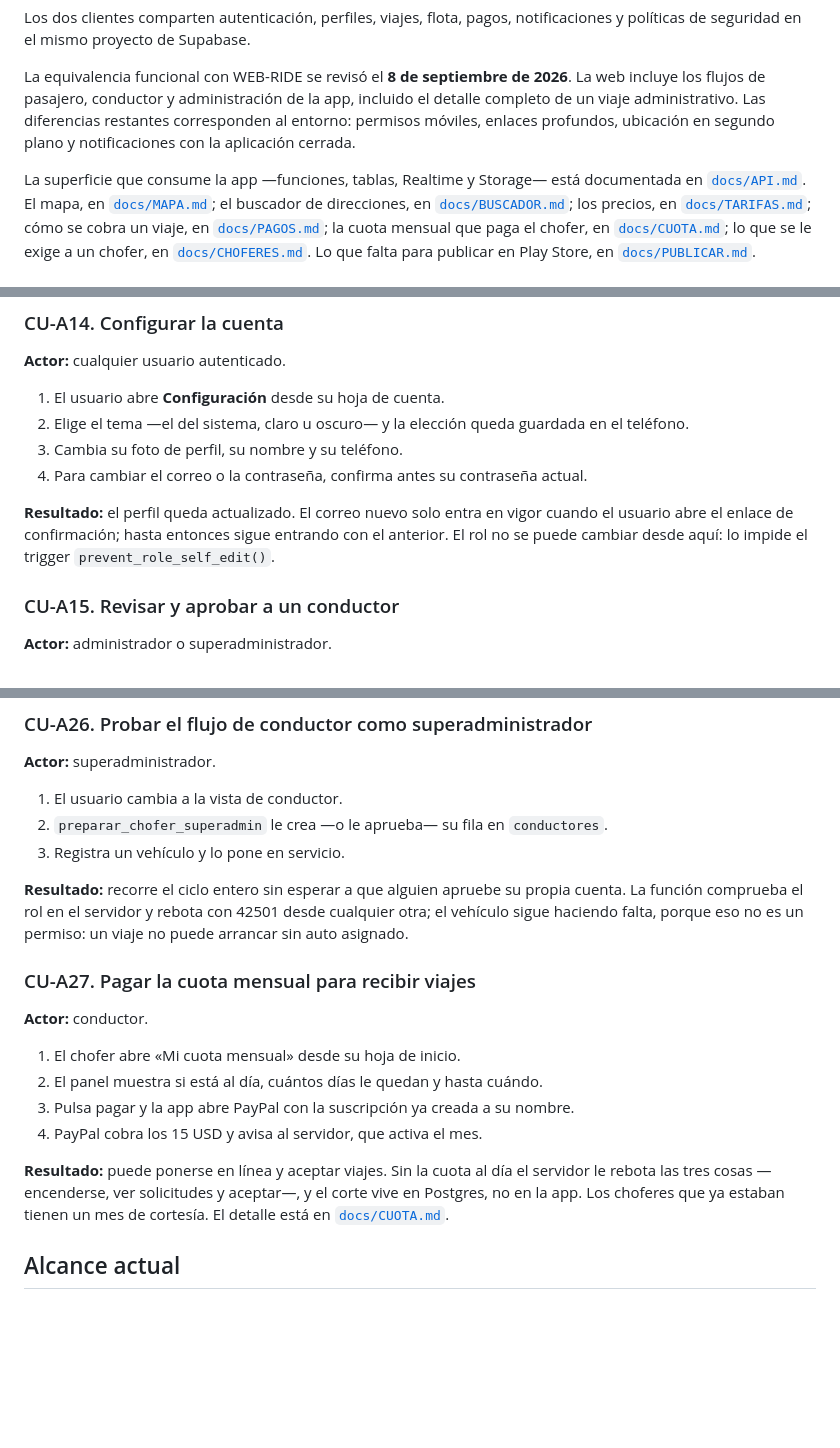
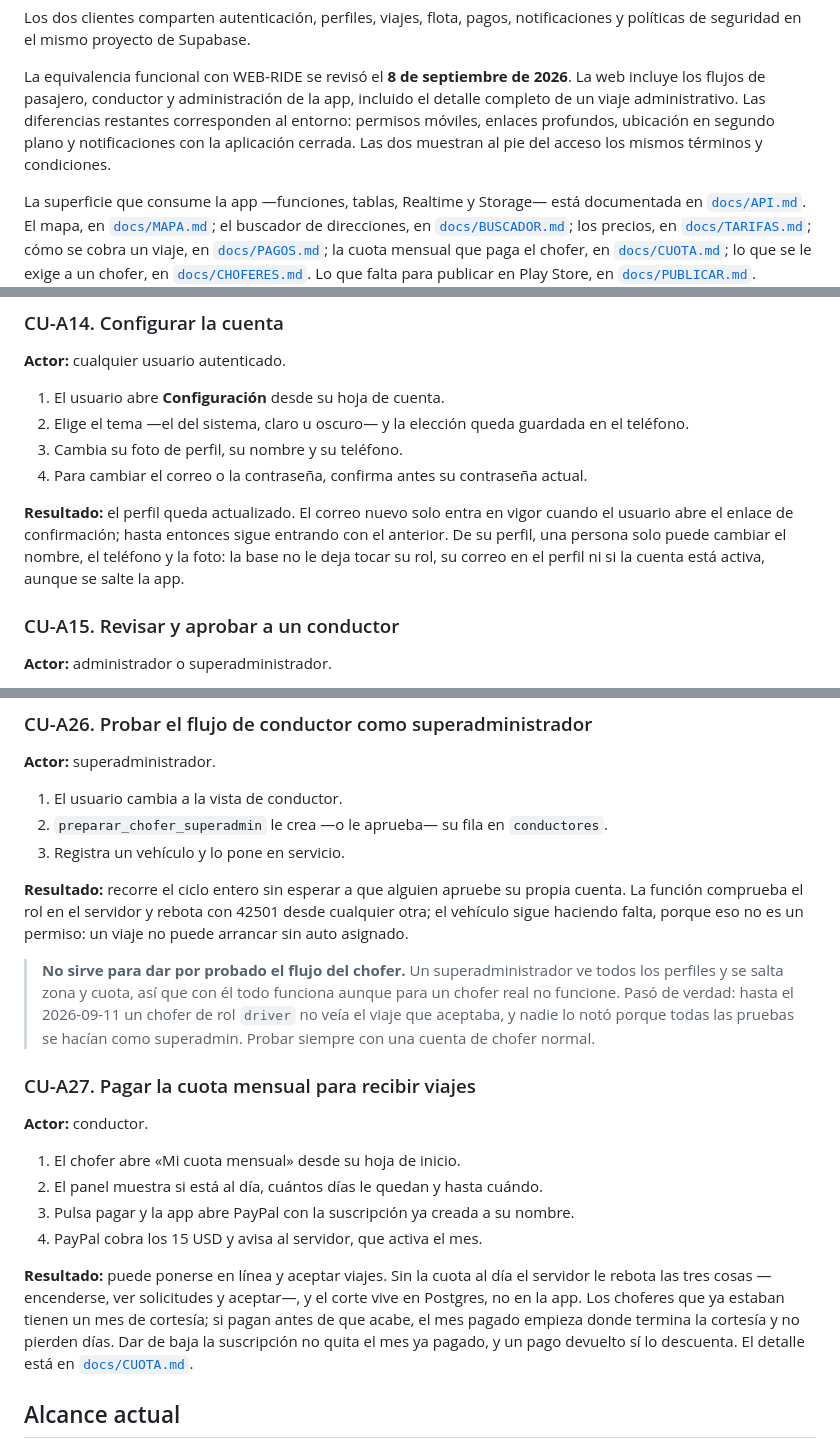
Before and after one commit to betzabxscobar/APPRIDE, a Markdown page: README.md, 3 parts joined by grey strips. GitHub-like rendering; blank space fills up the shorter version.

```diff
--- a/README.md
+++ b/README.md
@@ -12,7 +12,8 @@ La equivalencia funcional con WEB-RIDE se revisó el **8 de septiembre de
 2026**. La web incluye los flujos de pasajero, conductor y administración de la
 app, incluido el detalle completo de un viaje administrativo. Las diferencias
 restantes corresponden al entorno: permisos móviles, enlaces profundos,
-ubicación en segundo plano y notificaciones con la aplicación cerrada.
+ubicación en segundo plano y notificaciones con la aplicación cerrada. Las dos
+muestran al pie del acceso los mismos términos y condiciones.
 
 La superficie que consume la app —funciones, tablas, Realtime y Storage— está
 documentada en [`docs/API.md`](docs/API.md). El mapa, en
@@ -255,8 +264,9 @@ no toca ese dinero**: va directo de un banco a otro. El detalle está en
 
 **Resultado:** el perfil queda actualizado. El correo nuevo solo entra en vigor
 cuando el usuario abre el enlace de confirmación; hasta entonces sigue entrando
-con el anterior. El rol no se puede cambiar desde aquí: lo impide el trigger
-`prevent_role_self_edit()`.
+con el anterior. De su perfil, una persona solo puede cambiar el nombre, el
+teléfono y la foto: la base no le deja tocar su rol, su correo en el perfil ni
+si la cuenta está activa, aunque se salte la app.
 
 ### CU-A15. Revisar y aprobar a un conductor
 
@@ -420,6 +430,13 @@ propia cuenta. La función comprueba el rol en el servidor y rebota con 42501
 desde cualquier otra; el vehículo sigue haciendo falta, porque eso no es un
 permiso: un viaje no puede arrancar sin auto asignado.
 
+> **No sirve para dar por probado el flujo del chofer.** Un superadministrador
+> ve todos los perfiles y se salta zona y cuota, así que con él todo funciona
+> aunque para un chofer real no funcione. Pasó de verdad: hasta el 2026-09-11 un
+> chofer de rol `driver` no veía el viaje que aceptaba, y nadie lo notó porque
+> todas las pruebas se hacían como superadmin. Probar siempre con una cuenta de
+> chofer normal.
+
 ### CU-A27. Pagar la cuota mensual para recibir viajes
 
 **Actor:** conductor.
@@ -432,7 +449,10 @@ permiso: un viaje no puede arrancar sin auto asignado.
 **Resultado:** puede ponerse en línea y aceptar viajes. Sin la cuota al día el
 servidor le rebota las tres cosas —encenderse, ver solicitudes y aceptar—, y el
 corte vive en Postgres, no en la app. Los choferes que ya estaban tienen un mes
-de cortesía. El detalle está en [`docs/CUOTA.md`](docs/CUOTA.md).
+de cortesía; si pagan antes de que acabe, el mes pagado empieza donde termina la
+cortesía y no pierden días. Dar de baja la suscripción no quita el mes ya
+pagado, y un pago devuelto sí lo descuenta. El detalle está en
+[`docs/CUOTA.md`](docs/CUOTA.md).
 
 ## Alcance actual
 
```
Also changed, not shown: other parts of README.md (+51 -28 lines).
